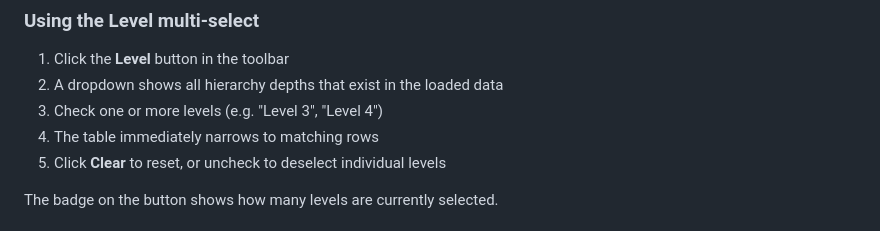
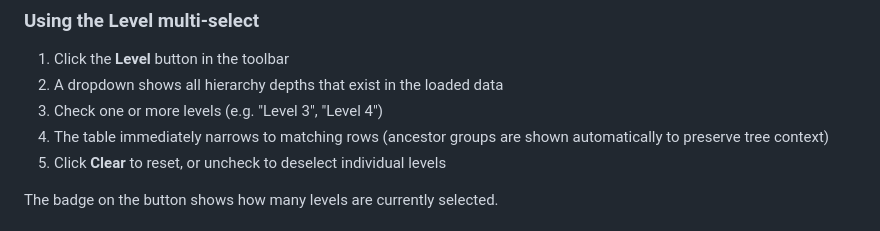
Before and after one commit to sridhar1495/dependency-tracker, a Markdown page: docs/DASHBOARD_INTEGRATION.md, the part around one of its changes. GitHub-like rendering.

```diff
--- a/docs/DASHBOARD_INTEGRATION.md
+++ b/docs/DASHBOARD_INTEGRATION.md
@@ -285,7 +313,8 @@ Source: same metrics endpoint
 1. Click the **Level** button in the toolbar
 2. A dropdown shows all hierarchy depths that exist in the loaded data
 3. Check one or more levels (e.g. "Level 3", "Level 4")
-4. The table immediately narrows to matching rows
+4. The table immediately narrows to matching rows (ancestor groups are shown
+   automatically to preserve tree context)
 5. Click **Clear** to reset, or uncheck to deselect individual levels
 
 The badge on the button shows how many levels are currently selected.
```
Also changed, not shown: other parts of docs/DASHBOARD_INTEGRATION.md (+67 -31 lines).
